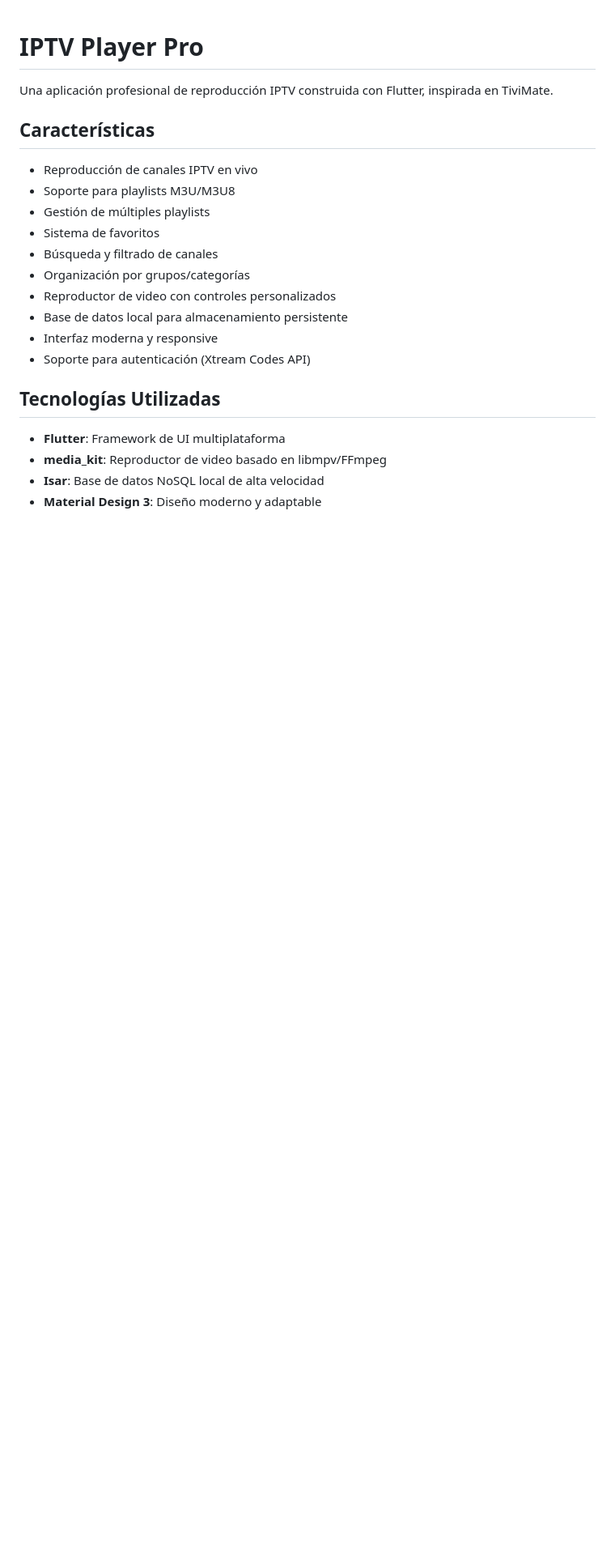
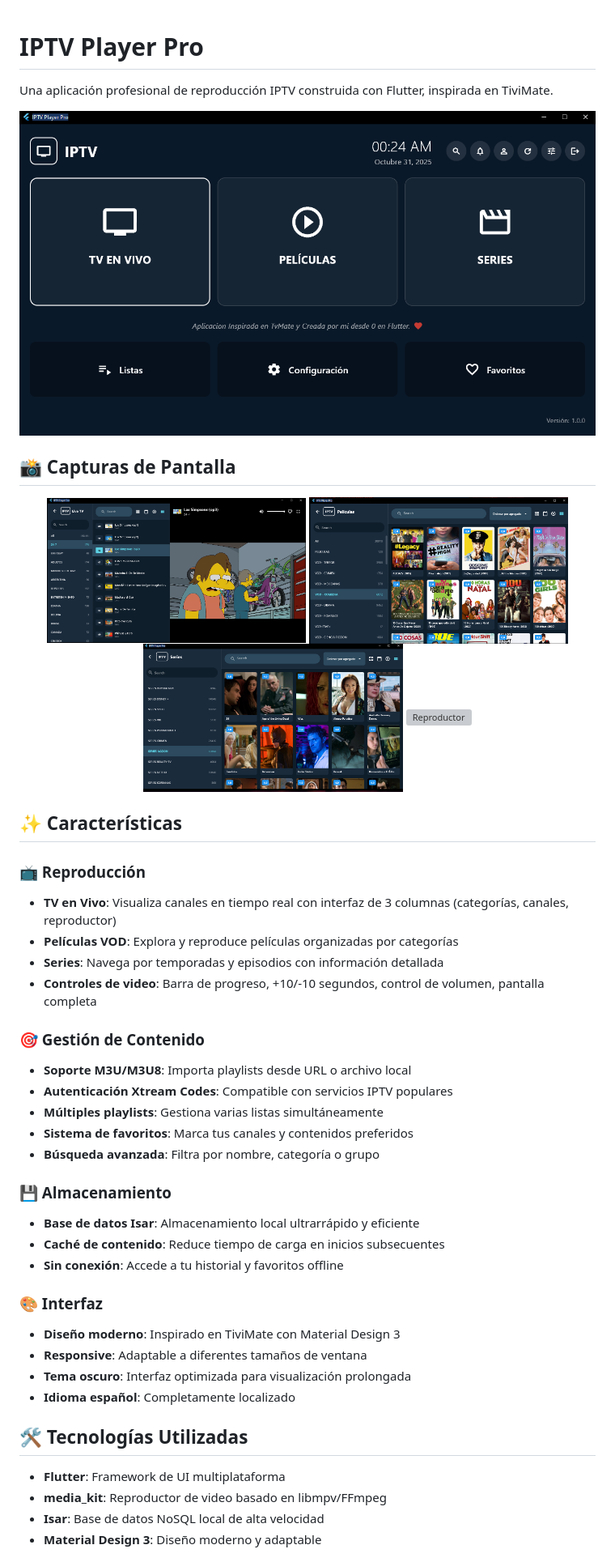
Before and after one commit to DiegoRosales123/flutter-iptv-player, a Markdown page: README.md, the part around one of its changes. Shown at 81% size. GitHub-like rendering; blank space fills up the shorter version; grey boxes are pictures that could not be loaded.

```diff
--- a/README.md
+++ b/README.md
@@ -2,20 +2,47 @@
 
 Una aplicación profesional de reproducción IPTV construida con Flutter, inspirada en TiviMate.
 
-## Características
+![Dashboard Principal](imagenes/Dashboard_Principal.png)
 
-- Reproducción de canales IPTV en vivo
-- Soporte para playlists M3U/M3U8
-- Gestión de múltiples playlists
-- Sistema de favoritos
-- Búsqueda y filtrado de canales
-- Organización por grupos/categorías
-- Reproductor de video con controles personalizados
-- Base de datos local para almacenamiento persistente
-- Interfaz moderna y responsive
-- Soporte para autenticación (Xtream Codes API)
+## 📸 Capturas de Pantalla
 
-## Tecnologías Utilizadas
+<div align="center">
+  <img src="imagenes/tv-envivo.png" alt="TV en Vivo" width="45%">
+  <img src="imagenes/peliculas-categorias.png" alt="Películas" width="45%">
+</div>
+
+<div align="center">
+  <img src="imagenes/Series-categorias.png" alt="Series" width="45%">
+  <img src="imagenes/Reproductor-peliculas.png" alt="Reproductor" width="45%">
+</div>
+
+## ✨ Características
+
+### 📺 Reproducción
+- **TV en Vivo**: Visualiza canales en tiempo real con interfaz de 3 columnas (categorías, canales, reproductor)
+- **Películas VOD**: Explora y reproduce películas organizadas por categorías
+- **Series**: Navega por temporadas y episodios con información detallada
+- **Controles de video**: Barra de progreso, +10/-10 segundos, control de volumen, pantalla completa
+
+### 🎯 Gestión de Contenido
+- **Soporte M3U/M3U8**: Importa playlists desde URL o archivo local
+- **Autenticación Xtream Codes**: Compatible con servicios IPTV populares
+- **Múltiples playlists**: Gestiona varias listas simultáneamente
+- **Sistema de favoritos**: Marca tus canales y contenidos preferidos
+- **Búsqueda avanzada**: Filtra por nombre, categoría o grupo
+
+### 💾 Almacenamiento
+- **Base de datos Isar**: Almacenamiento local ultrarrápido y eficiente
+- **Caché de contenido**: Reduce tiempo de carga en inicios subsecuentes
+- **Sin conexión**: Accede a tu historial y favoritos offline
+
+### 🎨 Interfaz
+- **Diseño moderno**: Inspirado en TiviMate con Material Design 3
+- **Responsive**: Adaptable a diferentes tamaños de ventana
+- **Tema oscuro**: Interfaz optimizada para visualización prolongada
+- **Idioma español**: Completamente localizado
+
+## 🛠️ Tecnologías Utilizadas
 
 - **Flutter**: Framework de UI multiplataforma
 - **media_kit**: Reproductor de video basado en libmpv/FFmpeg
```
Also changed, not shown: other parts of README.md (+88 -60 lines).
